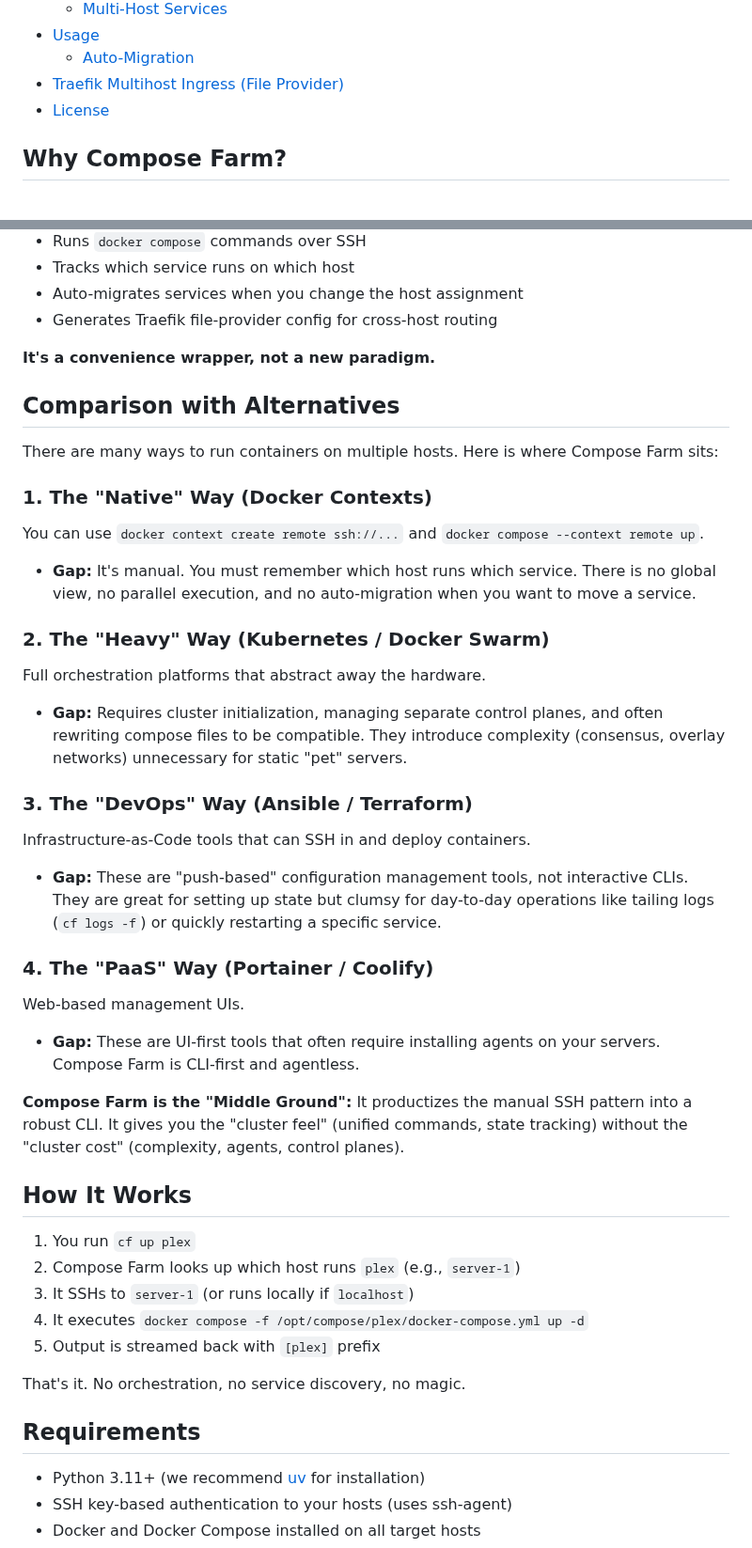
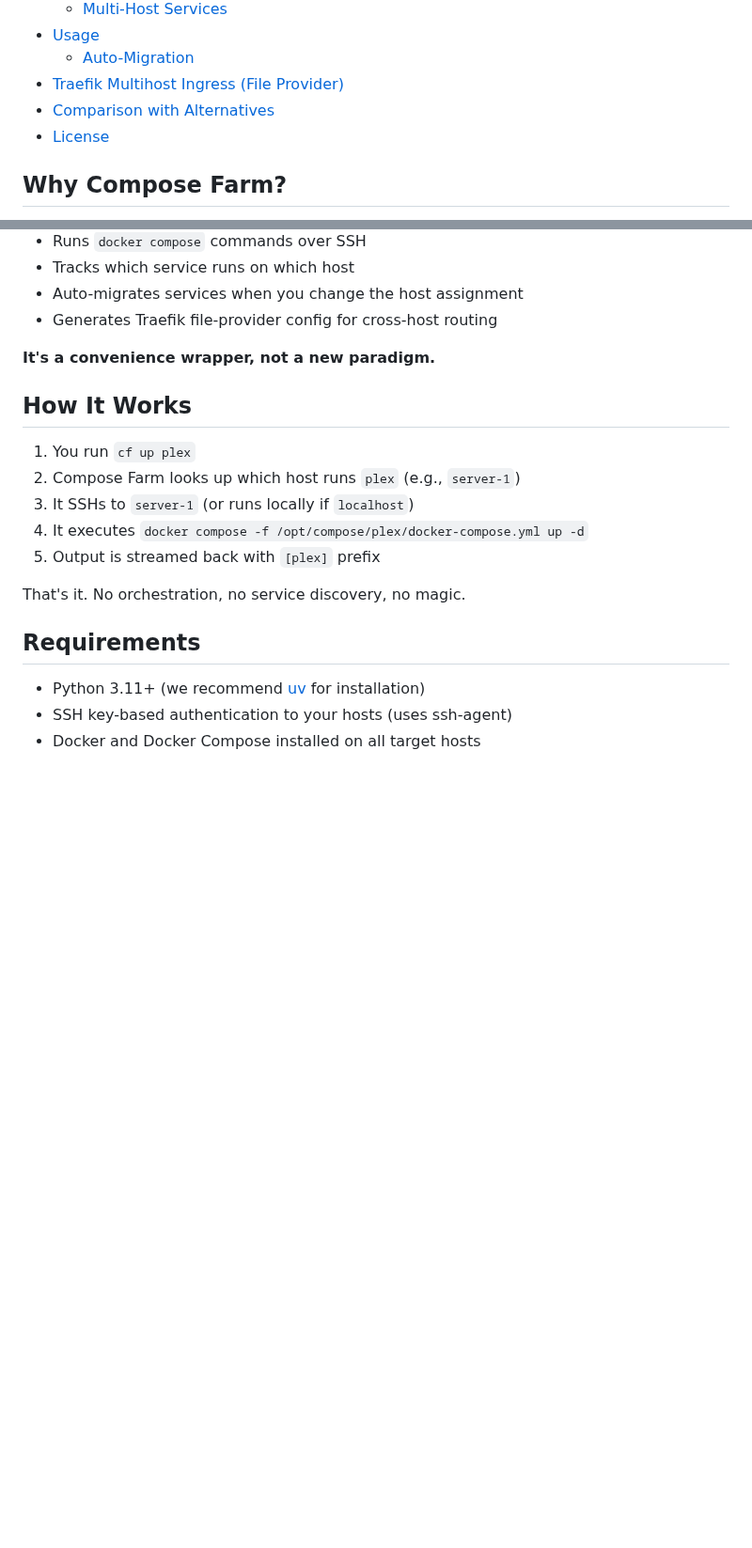
Before and after one commit to basnijholt/compose-farm, a Markdown page: README.md, 2 parts joined by grey strips. Shown at 94% size. GitHub-like rendering; blank space fills up the shorter version.

Commit message:
docs: Move comparison section to end, simplify format

```diff
--- a/README.md
+++ b/README.md
@@ -28,6 +28,7 @@ A minimal CLI tool to run Docker Compose commands across multiple hosts via SSH.
 - [Usage](#usage)
   - [Auto-Migration](#auto-migration)
 - [Traefik Multihost Ingress (File Provider)](#traefik-multihost-ingress-file-provider)
+- [Comparison with Alternatives](#comparison-with-alternatives)
 - [License](#license)
 
 <!-- END doctoc generated TOC please keep comment here to allow auto update -->
@@ -58,28 +59,6 @@ Compose Farm just automates what you'd do by hand:
 - Generates Traefik file-provider config for cross-host routing
 
 **It's a convenience wrapper, not a new paradigm.**
-
-## Comparison with Alternatives
-
-There are many ways to run containers on multiple hosts. Here is where Compose Farm sits:
-
-### 1. The "Native" Way (Docker Contexts)
-You can use `docker context create remote ssh://...` and `docker compose --context remote up`.
-*   **Gap:** It's manual. You must remember which host runs which service. There is no global view, no parallel execution, and no auto-migration when you want to move a service.
-
-### 2. The "Heavy" Way (Kubernetes / Docker Swarm)
-Full orchestration platforms that abstract away the hardware.
-*   **Gap:** Requires cluster initialization, managing separate control planes, and often rewriting compose files to be compatible. They introduce complexity (consensus, overlay networks) unnecessary for static "pet" servers.
-
-### 3. The "DevOps" Way (Ansible / Terraform)
-Infrastructure-as-Code tools that can SSH in and deploy containers.
-*   **Gap:** These are "push-based" configuration management tools, not interactive CLIs. They are great for setting up state but clumsy for day-to-day operations like tailing logs (`cf logs -f`) or quickly restarting a specific service.
-
-### 4. The "PaaS" Way (Portainer / Coolify)
-Web-based management UIs.
-*   **Gap:** These are UI-first tools that often require installing agents on your servers. Compose Farm is CLI-first and agentless.
-
-**Compose Farm is the "Middle Ground":** It productizes the manual SSH pattern into a robust CLI. It gives you the "cluster feel" (unified commands, state tracking) without the "cluster cost" (complexity, agents, control planes).
 
 ## How It Works
 
```
Also changed, not shown: other parts of README.md (+14 -0 lines).
